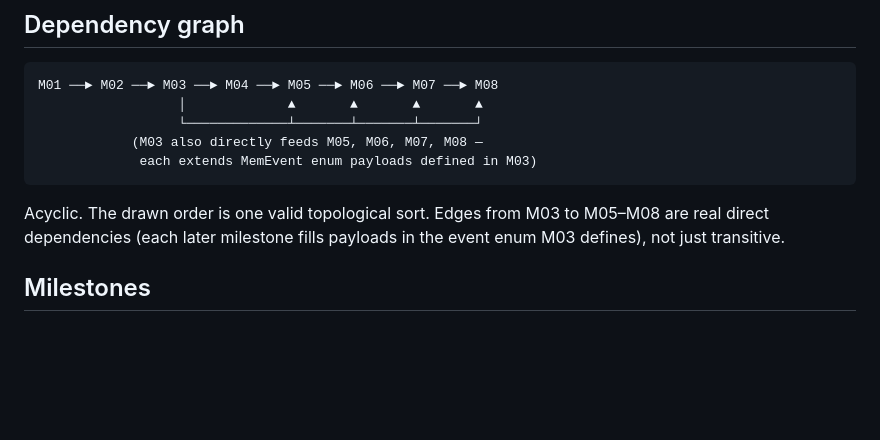
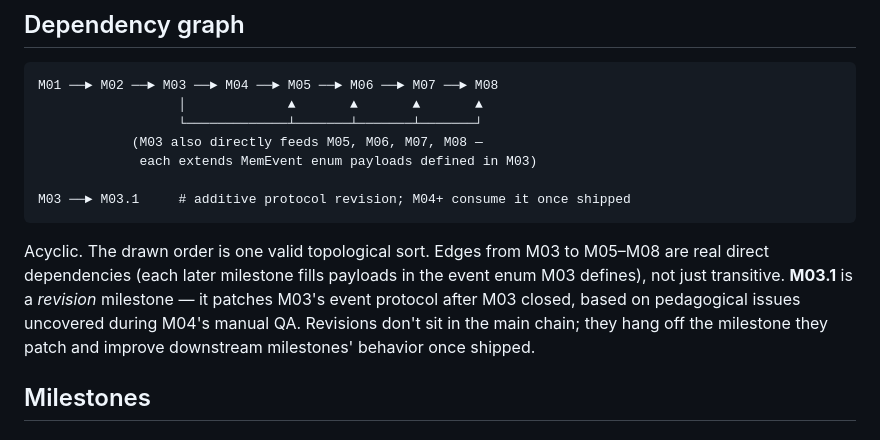
Before and after one commit to Akanoa/Rustviz, a Markdown page: MILESTONES.md, the part around one of its changes. Rendered like a GitHub page; blank space fills up the shorter version.

````diff
--- a/MILESTONES.md
+++ b/MILESTONES.md
@@ -13,9 +13,11 @@ M01 ──► M02 ──► M03 ──► M04 ──► M05 ──► M06 ──
                   └─────────────┴───────┴───────┴───────┘
             (M03 also directly feeds M05, M06, M07, M08 —
              each extends MemEvent enum payloads defined in M03)
+
+M03 ──► M03.1     # additive protocol revision; M04+ consume it once shipped
 ```
 
-Acyclic. The drawn order is one valid topological sort. Edges from M03 to M05–M08 are real direct dependencies (each later milestone fills payloads in the event enum M03 defines), not just transitive.
+Acyclic. The drawn order is one valid topological sort. Edges from M03 to M05–M08 are real direct dependencies (each later milestone fills payloads in the event enum M03 defines), not just transitive. **M03.1** is a *revision* milestone — it patches M03's event protocol after M03 closed, based on pedagogical issues uncovered during M04's manual QA. Revisions don't sit in the main chain; they hang off the milestone they patch and improve downstream milestones' behavior once shipped.
 
 ## Milestones
 
````
Also changed, not shown: other parts of MILESTONES.md (+44 -0 lines), specs/001-milestone-roadmap/data-model.md (+1 -1 lines), 1 other file.
